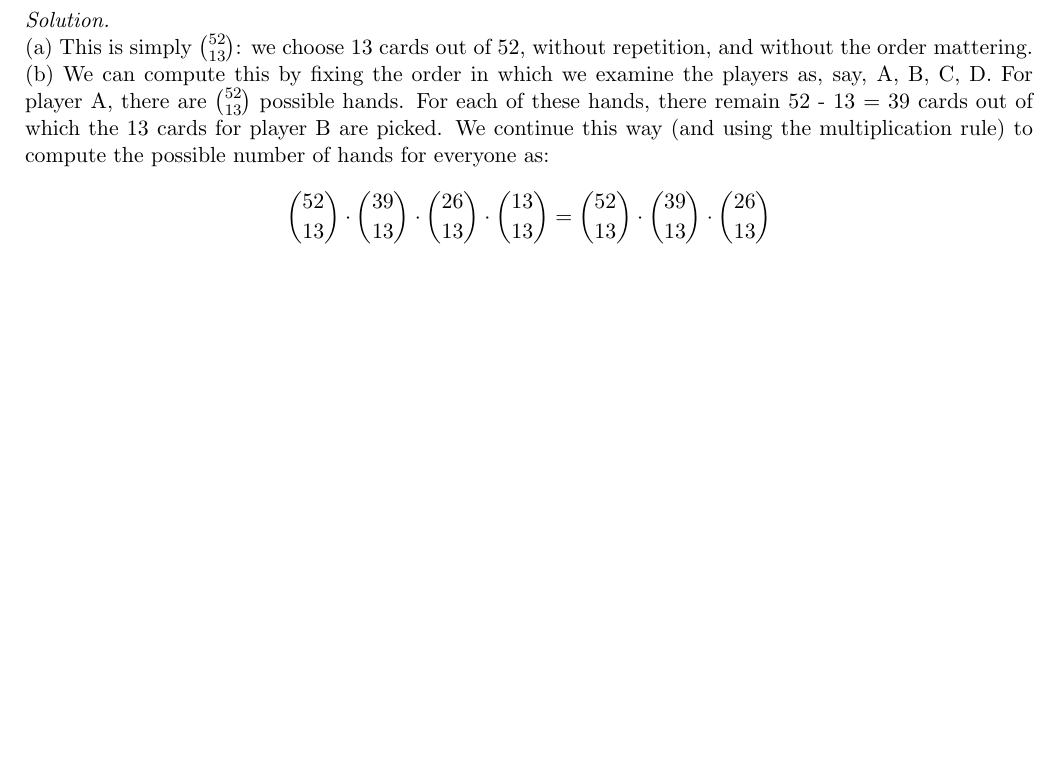
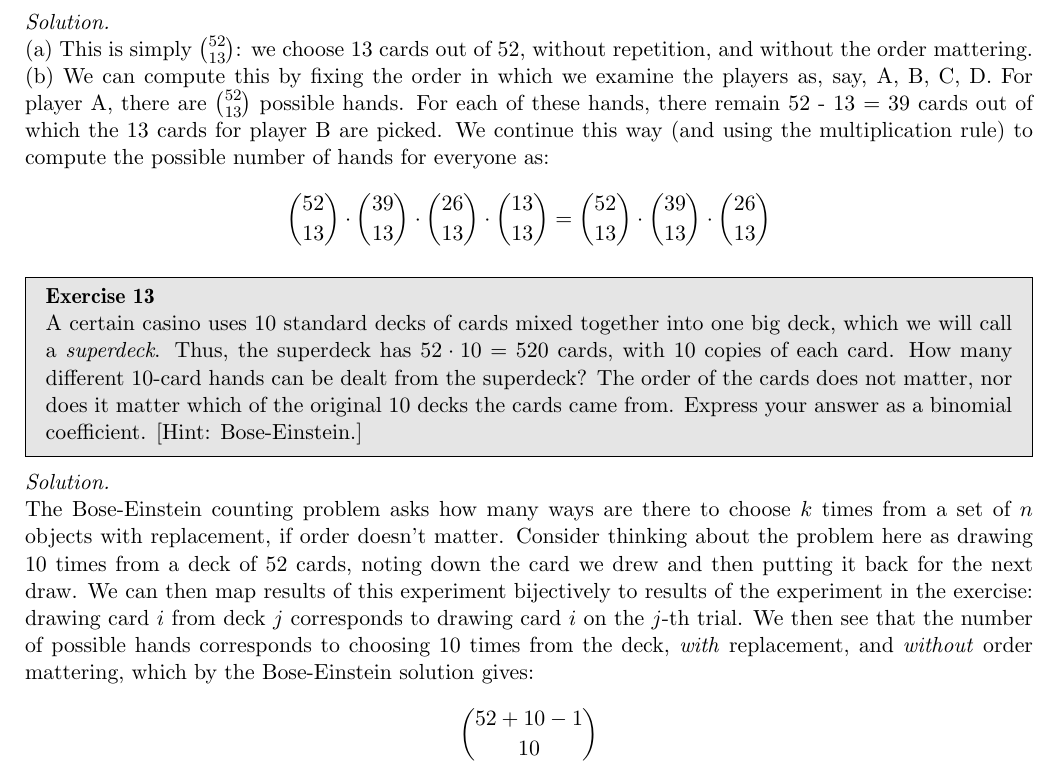
Before and after one commit to geomlyd/math_solutions, a LaTeX thesis (blitzstein_prob/main.tex, which reads blitzstein_prob/ch1.tex): part of page 7 of 7, cut so that both start at the same text, the shorter picture padded with empty space. Compiled offline with pdfLaTeX.

Commit message:
Blitzstein Ch. 1 Ex. 13

```diff
--- a/blitzstein_prob/ch1.tex
+++ b/blitzstein_prob/ch1.tex
@@ -118,3 +118,22 @@
 
     \[\binom{52}{13} \cdot \binom{39}{13} \cdot \binom{26}{13} \cdot \binom{13}{13} = \binom{52}{13} \cdot \binom{39}{13} \cdot \binom{26}{13}\]
 \end{solution}
+
+\begin{exercise}{13}
+    A certain casino uses 10 standard decks of cards mixed together into one big deck, which we will call a \textit{superdeck}.
+    Thus, the superdeck has $52 \cdot 10 = 520$ cards, with 10 copies of each card.
+    How many different 10-card hands can be dealt from the superdeck?
+    The order of the cards does not matter, nor does it matter which of the original 10 decks the cards came from.
+    Express your answer as a binomial coefficient.
+    [Hint: Bose-Einstein.]
+\end{exercise}
+
+\begin{solution}
+
+    The Bose-Einstein counting problem asks how many ways are there to choose $k$ times from a set of $n$ objects with replacement, if order doesn't matter.
+    Consider thinking about the problem here as drawing 10 times from a deck of 52 cards, noting down the card we drew and then putting it back for the next draw.
+    We can then map results of this experiment bijectively to results of the experiment in the exercise: drawing card $i$ from deck $j$ corresponds to drawing card $i$ on the $j$-th trial.
+    We then see that the number of possible hands corresponds to choosing 10 times from the deck, \textit{with} replacement, and \textit{without} order mattering, which by the Bose-Einstein solution gives:
+
+    \[\binom{52 + 10 - 1}{10}\]
+\end{solution}
```
Also changed, not shown: blitzstein_prob/main.pdf.
